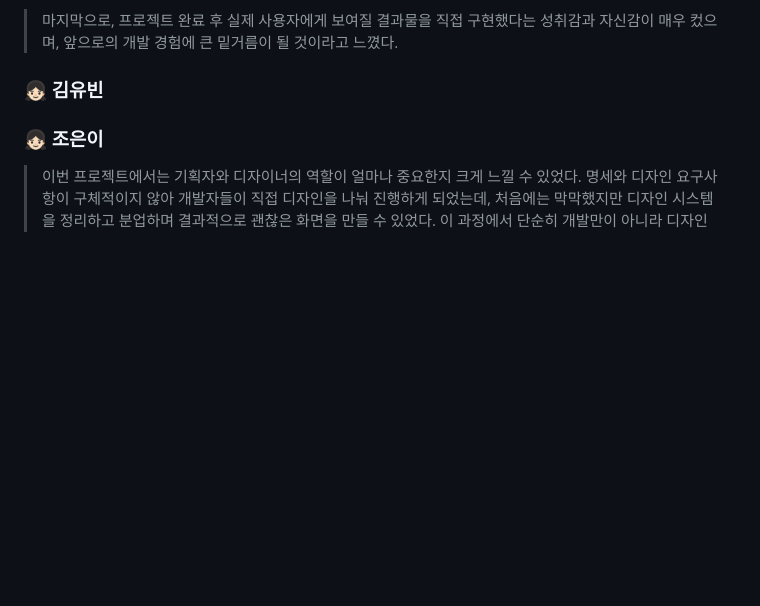
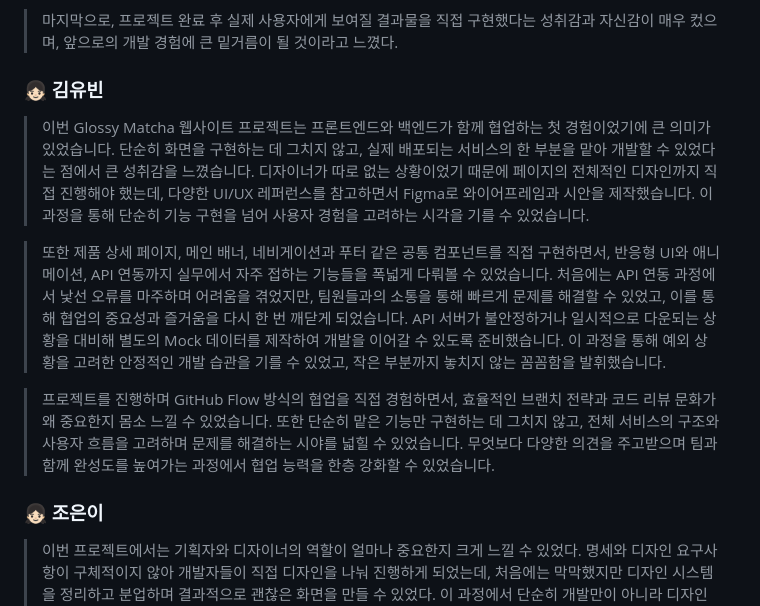
Before and after one commit to Elarin22/Glossy_Matcha, a Markdown page: README.md, the part around one of its changes. GitHub-like rendering; blank space fills up the shorter version.

Commit message:
README.md Update (#330)
README.md 수정(2)

```diff
--- a/README.md
+++ b/README.md
@@ -1065,7 +1065,11 @@ Vercel에 도메인을 추가하면 자동 연결되는 줄 알았으나, 실제
 
 > 마지막으로, 프로젝트 완료 후 실제 사용자에게 보여질 결과물을 직접 구현했다는 성취감과 자신감이 매우 컸으며, 앞으로의 개발 경험에 큰 밑거름이 될 것이라고 느꼈다.
 ### **👧🏻 김유빈**
->
+> 이번 Glossy Matcha 웹사이트 프로젝트는 프론트엔드와 백엔드가 함께 협업하는 첫 경험이었기에 큰 의미가 있었습니다. 단순히 화면을 구현하는 데 그치지 않고, 실제 배포되는 서비스의 한 부분을 맡아 개발할 수 있었다는 점에서 큰 성취감을 느꼈습니다. 디자이너가 따로 없는 상황이었기 때문에 페이지의 전체적인 디자인까지 직접 진행해야 했는데, 다양한 UI/UX 레퍼런스를 참고하면서 Figma로 와이어프레임과 시안을 제작했습니다. 이 과정을 통해 단순히 기능 구현을 넘어 사용자 경험을 고려하는 시각을 기를 수 있었습니다.
+
+> 또한 제품 상세 페이지, 메인 배너, 네비게이션과 푸터 같은 공통 컴포넌트를 직접 구현하면서, 반응형 UI와 애니메이션, API 연동까지 실무에서 자주 접하는 기능들을 폭넓게 다뤄볼 수 있었습니다. 처음에는 API 연동 과정에서 낯선 오류를 마주하며 어려움을 겪었지만, 팀원들과의 소통을 통해 빠르게 문제를 해결할 수 있었고, 이를 통해 협업의 중요성과 즐거움을 다시 한 번 깨닫게 되었습니다. API 서버가 불안정하거나 일시적으로 다운되는 상황을 대비해 별도의 Mock 데이터를 제작하여 개발을 이어갈 수 있도록 준비했습니다. 이 과정을 통해 예외 상황을 고려한 안정적인 개발 습관을 기를 수 있었고, 작은 부분까지 놓치지 않는 꼼꼼함을 발휘했습니다.
+
+> 프로젝트를 진행하며 GitHub Flow 방식의 협업을 직접 경험하면서, 효율적인 브랜치 전략과 코드 리뷰 문화가 왜 중요한지 몸소 느낄 수 있었습니다. 또한 단순히 맡은 기능만 구현하는 데 그치지 않고, 전체 서비스의 구조와 사용자 흐름을 고려하며 문제를 해결하는 시야를 넓힐 수 있었습니다. 무엇보다 다양한 의견을 주고받으며 팀과 함께 완성도를 높여가는 과정에서 협업 능력을 한층 강화할 수 있었습니다.
 ### **👧🏻 조은이**
 > 이번 프로젝트에서는 기획자와 디자이너의 역할이 얼마나 중요한지 크게 느낄 수 있었다. 명세와 디자인 요구사항이 구체적이지 않아 개발자들이 직접 디자인을 나눠 진행하게 되었는데, 처음에는 막막했지만 디자인 시스템을 정리하고 분업하며 결과적으로 괜찮은 화면을 만들 수 있었다. 이 과정에서 단순히 개발만이 아니라 디자인 감각과 다른 파트에 대한 이해도 함께 키울 수 있었다.
 
```
Also changed, not shown: other parts of README.md (+8 -8 lines).
